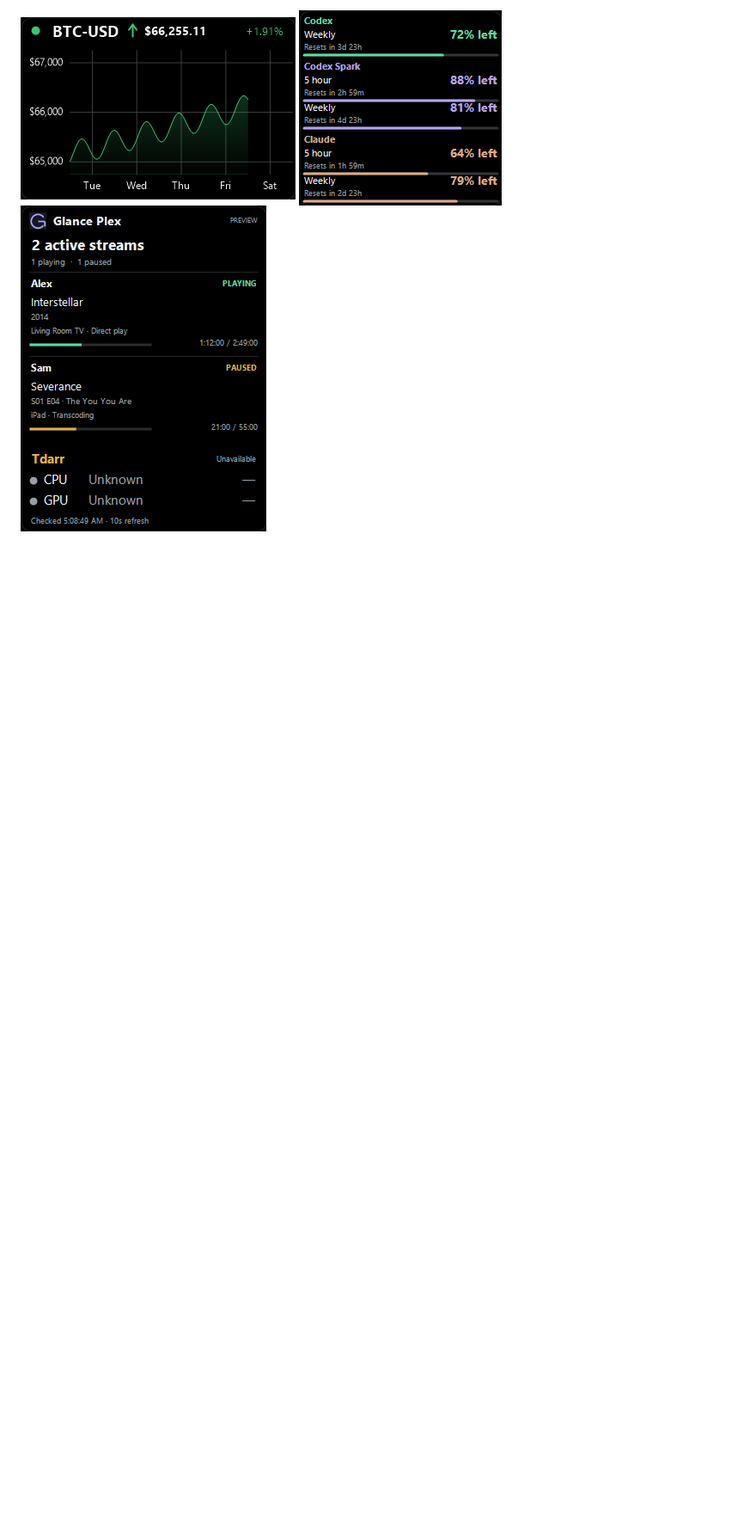
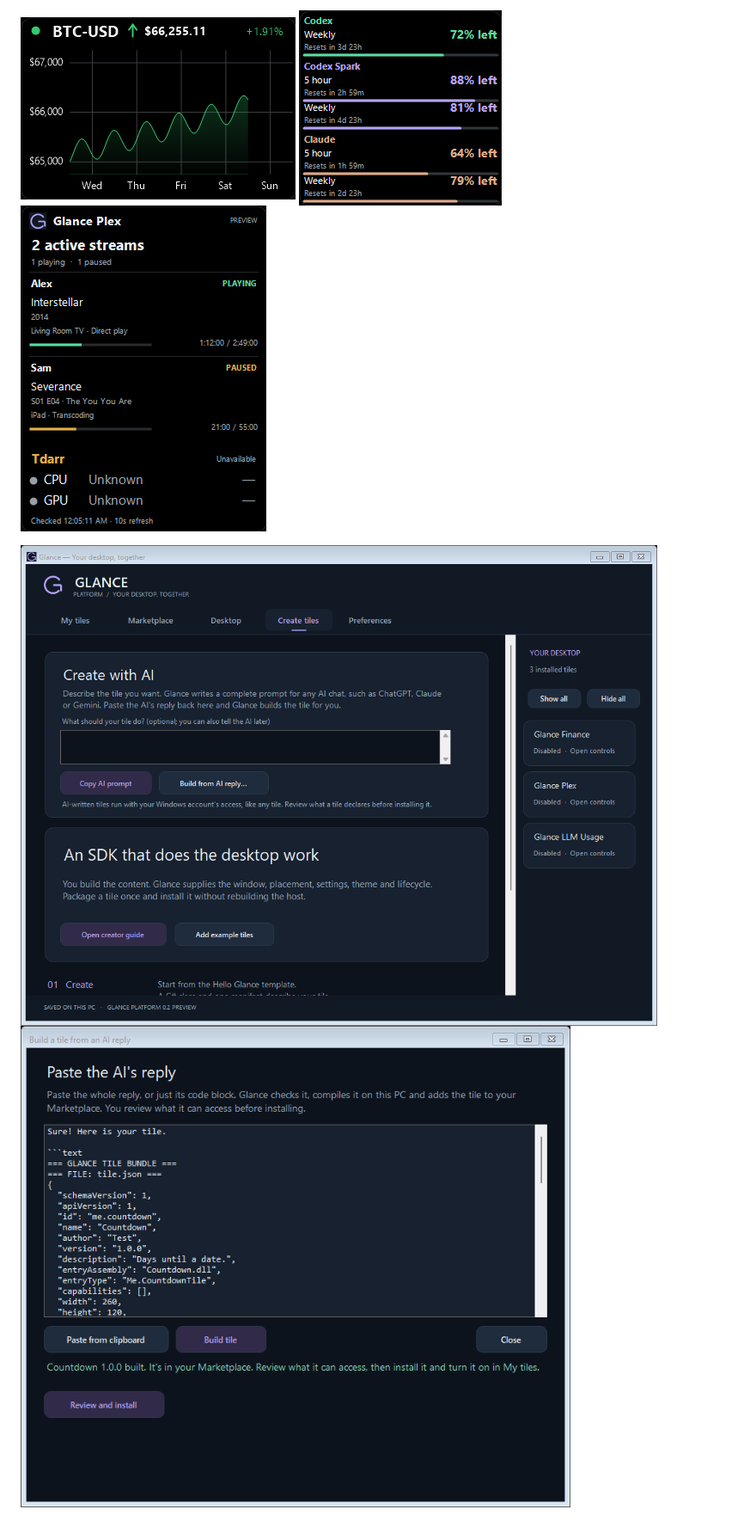
Before and after one commit to Brusko25/Glance-Platform-Releases, a Markdown page: README.md, the part around one of its changes. Shown at 86% size. GitHub-like rendering; pictures changed too: images/v0.2.9/ai-build.png (added), images/v0.2.9/create.png (added), images/v0.2.9/finance.png (added); blank space fills up the shorter version.

Commit message:
Document Platform 0.2.9: Create tiles with AI
Co-Authored-By: Claude Opus 5.5 <noreply@anthropic.com>
Claude-Session: https://claude.ai/code/session_01ArS8VcpVMSwsP27NqSPu3v

```diff
--- a/README.md
+++ b/README.md
@@ -37,4 +41,7 @@ The images below show synthetic test data from version 0.2.8.
 
-![Finance tile](images/v0.2.8/finance.png)
-![Usage tile](images/v0.2.8/usage.png)
-![Plex tile](images/v0.2.8/plex.png)
+![Finance tile](images/v0.2.9/finance.png)
+![Usage tile](images/v0.2.9/usage.png)
+![Plex tile](images/v0.2.9/plex.png)
+
+![Create with AI](images/v0.2.9/create.png)
+![Building a tile from an AI reply](images/v0.2.9/ai-build.png)
```
Also changed, not shown: other parts of README.md (+9 -5 lines), CHANGELOG.md (+7 -0 lines), USER_GUIDE.md (+2 -0 lines), images/v0.2.9/manager.png (added).
